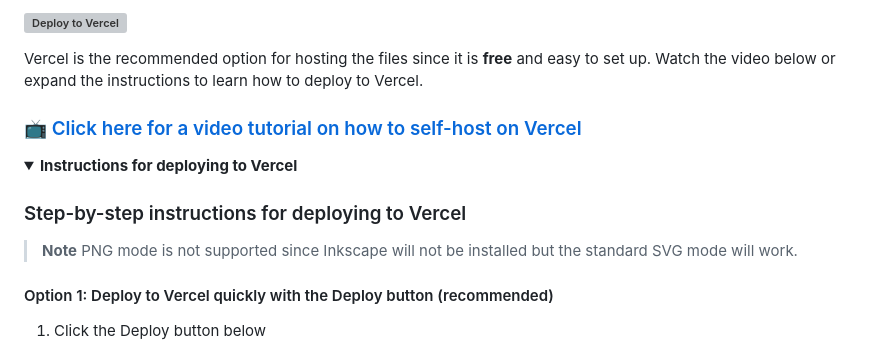
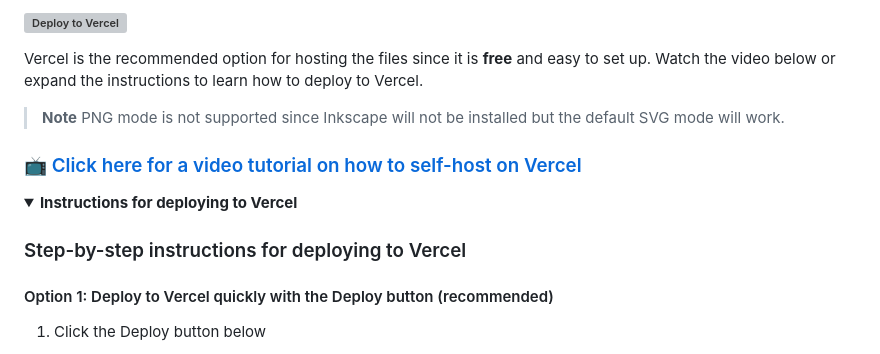
Before and after one commit to DenverCoder1/github-readme-streak-stats, a Markdown page: README.md, the part around the change. Drawn GitHub-style; folded sections open; grey boxes are pictures that could not be loaded.

Commit message:
docs(readme): Move Vercel png warning higher up

```diff
--- a/README.md
+++ b/README.md
@@ -162,14 +162,14 @@ The Inkscape dependency is required for PNG rendering, as well as Segoe UI font
 
 Vercel is the recommended option for hosting the files since it is **free** and easy to set up. Watch the video below or expand the instructions to learn how to deploy to Vercel.
 
+> **Note** PNG mode is not supported since Inkscape will not be installed but the default SVG mode will work.
+
 ### 📺 [Click here for a video tutorial on how to self-host on Vercel](https://www.youtube.com/watch?v=maoXtlb8t44)
 
 <details>
   <summary><b>Instructions for deploying to Vercel</b></summary>
 
 ### Step-by-step instructions for deploying to Vercel
-
-> **Note** PNG mode is not supported since Inkscape will not be installed but the standard SVG mode will work.
 
 #### Option 1: Deploy to Vercel quickly with the Deploy button (recommended)
 
```
